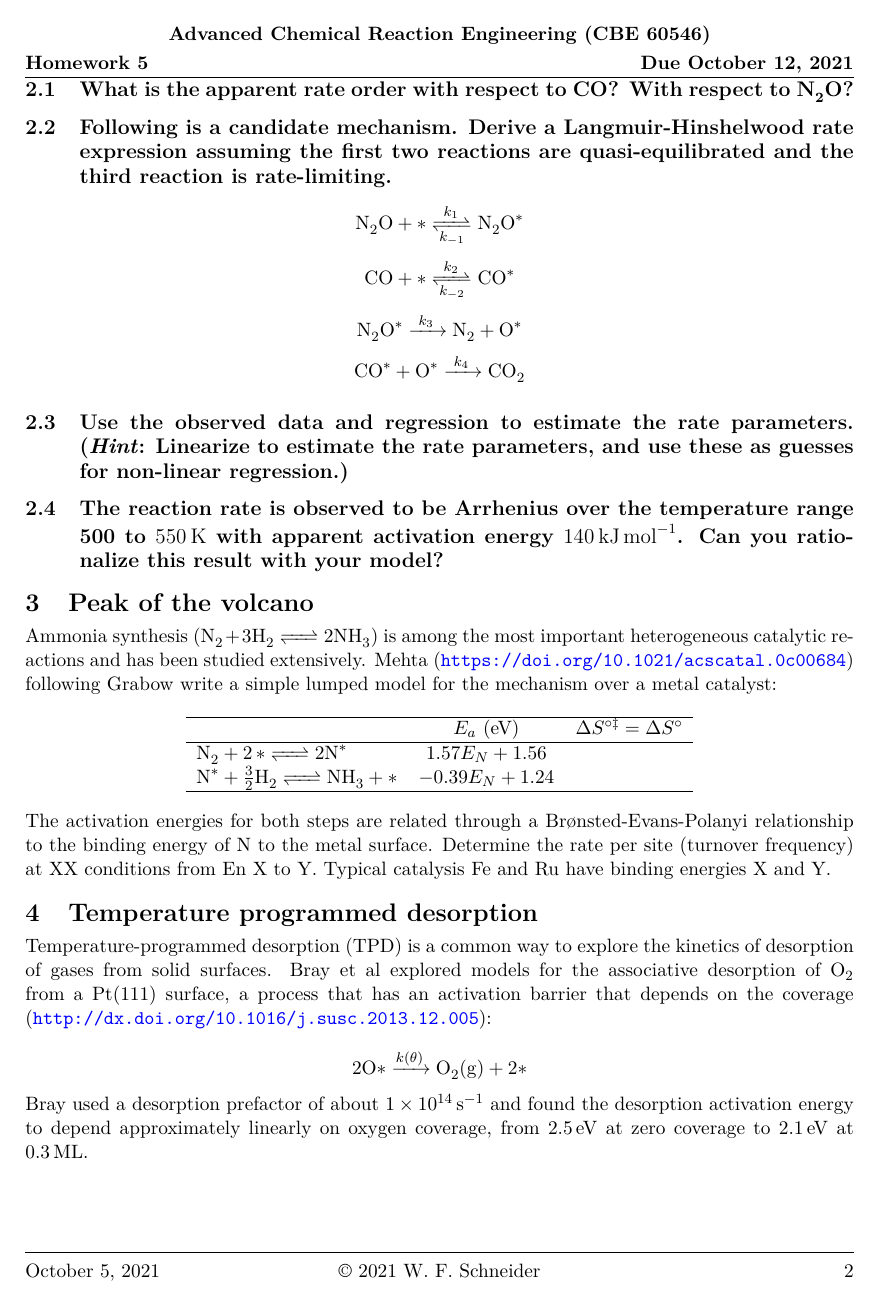
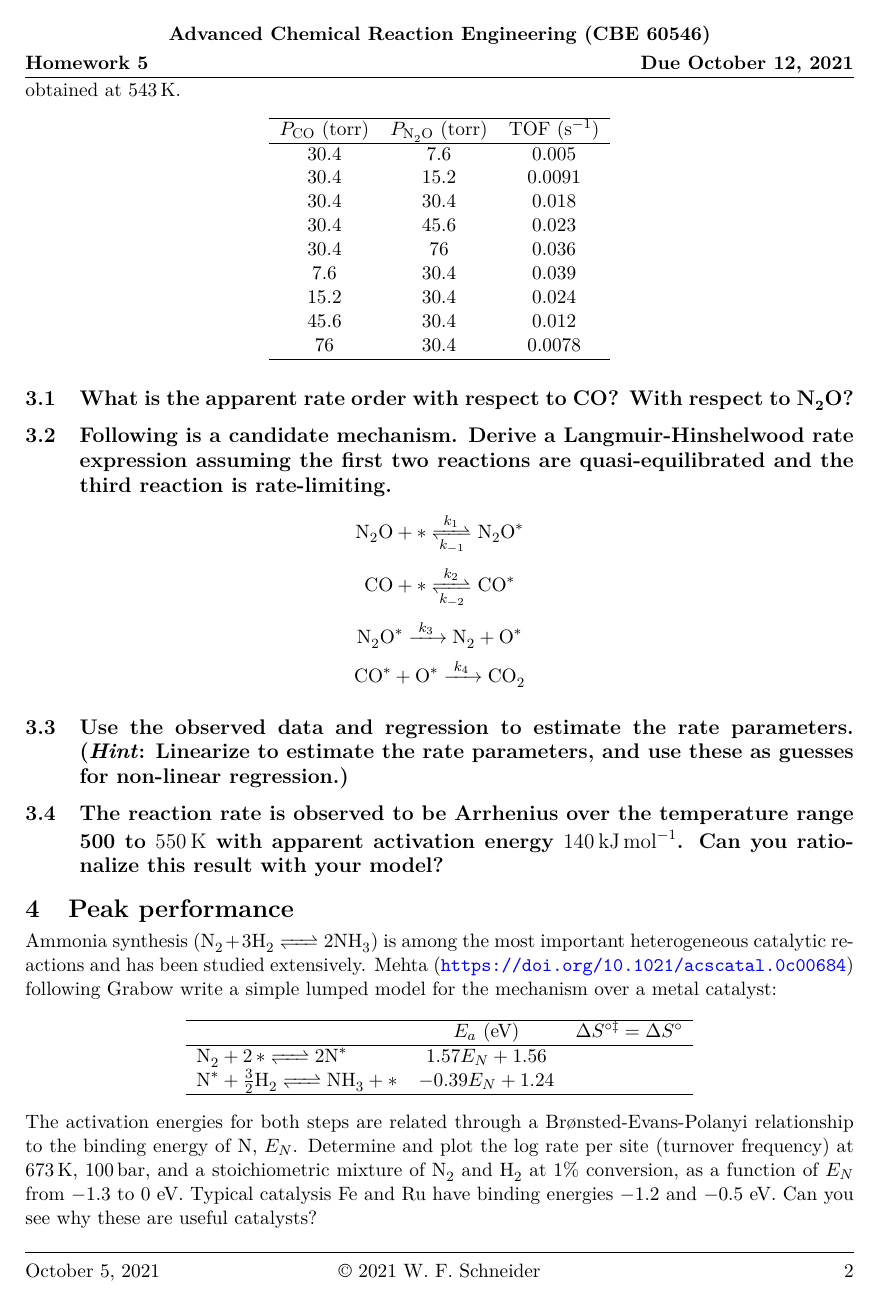
Before and after one commit to wmfschneider/CBE60546, a LaTeX problem sheet (Homework/HW5-F21.tex): page 2 of 3 before the commit and page 2 of 2 after it. Compiled offline with pdfLaTeX.

Commit message:
HW5 + notes

```diff
--- a/Homework/HW5-F21.tex
+++ b/Homework/HW5-F21.tex
@@ -135,13 +145,13 @@ Bob Davis and students (\url{https://doi.org/10.1006/jcat.1999.2780}) studied th
 \[ \ce{CO^\ast{} + O^\ast{} ->[k_4] CO2 } \]
 
 \subsection{Use the observed data and regression to estimate the rate parameters. (\emph{Hint}: Linearize to estimate the rate parameters, and use these as guesses for non-linear regression.)}
-\label{sec:org33ed180}
+\label{sec:org2c8d555}
 
 \subsection{The reaction rate is observed to be Arrhenius over the temperature range 500 to \SI{550}{K} with apparent activation energy \SI{140}{\kilo\joule\per\mole}. Can you rationalize this result with your model?}
-\label{sec:orgdc39ce7}
+\label{sec:orgff6326a}
 
-\section{Peak of the volcano}
-\label{sec:orga0a7d60}
+\section{Peak performance}
+\label{sec:org59624aa}
 Ammonia synthesis (\ce{N2 + 3 H2 <=> 2 NH3}) is among the most important heterogeneous catalytic reactions and has been studied extensively. Mehta (\url{https://doi.org/10.1021/acscatal.0c00684}) following Grabow write a simple lumped model for the mechanism over a metal catalyst:
 
 \begin{center}
@@ -155,15 +165,5 @@ Ammonia synthesis (\ce{N2 + 3 H2 <=> 2 NH3}) is among the most important heterog
 \end{tabular}
 \end{center}
 
-\noindent The activation energies for both steps are related through a Br\o{}nsted-Evans-Polanyi relationship to the binding energy of N to the metal surface. Determine the rate per site (turnover frequency) at XX conditions from En X to Y.  Typical catalysis Fe and Ru have binding energies X and Y.
-\section{Temperature programmed desorption}
-\label{sec:org63eb7fa}
-Temperature-programmed desorption (TPD) is a common way to explore the kinetics of desorption of gases from solid surfaces. Bray et al explored models for the associative desorption of \ce{O2} from a Pt(111) surface, a process that has an activation barrier that depends on the coverage (\url{http://dx.doi.org/10.1016/j.susc.2013.12.005}):
-
-\[ \ce{2 O\ast{} ->[k(\theta)] O2(g) + 2 \ast{}} \]
-
-\noindent Bray used a desorption prefactor of about \SI{1e14}{\per\second} and found the desorption activation energy to depend approximately linearly on oxygen coverage, from \SI{2.5}{eV} at zero coverage to \SI{2.1}{eV} at \SI{0.3}{ML}.
-
-\subsection{Plot (on one graph) the \ce{O2} desorption rate vs temperature, starting from 0.0.073, 0.093, 0.164, 0.194, and 0.5 ML O and using a temperature ramp rate of \SI{8}{\Kelvin\per\second}.}
-\label{sec:org4fa5881}
+\noindent The activation energies for both steps are related through a Br\o{}nsted-Evans-Polanyi relationship to the binding energy of N, \(E_N\). Determine and plot the log rate per site (turnover frequency) at \SI{673}{K}, \SI{100}{bar}, and a stoichiometric mixture of \ce{N2} and \ce{H2} at 1\% conversion, as a function of \(E_N\) from \(-1.3\) to \(0\) eV.  Typical catalysis Fe and Ru have binding energies \(-1.2\)  and \(-0.5\) eV.  Can you see why these are useful catalysts?
 \end{document}
```
Also changed, not shown: Homework/HW5-F21.pdf, Homework/HW5-F21.tex (26 more changed lines), 1 other file.
